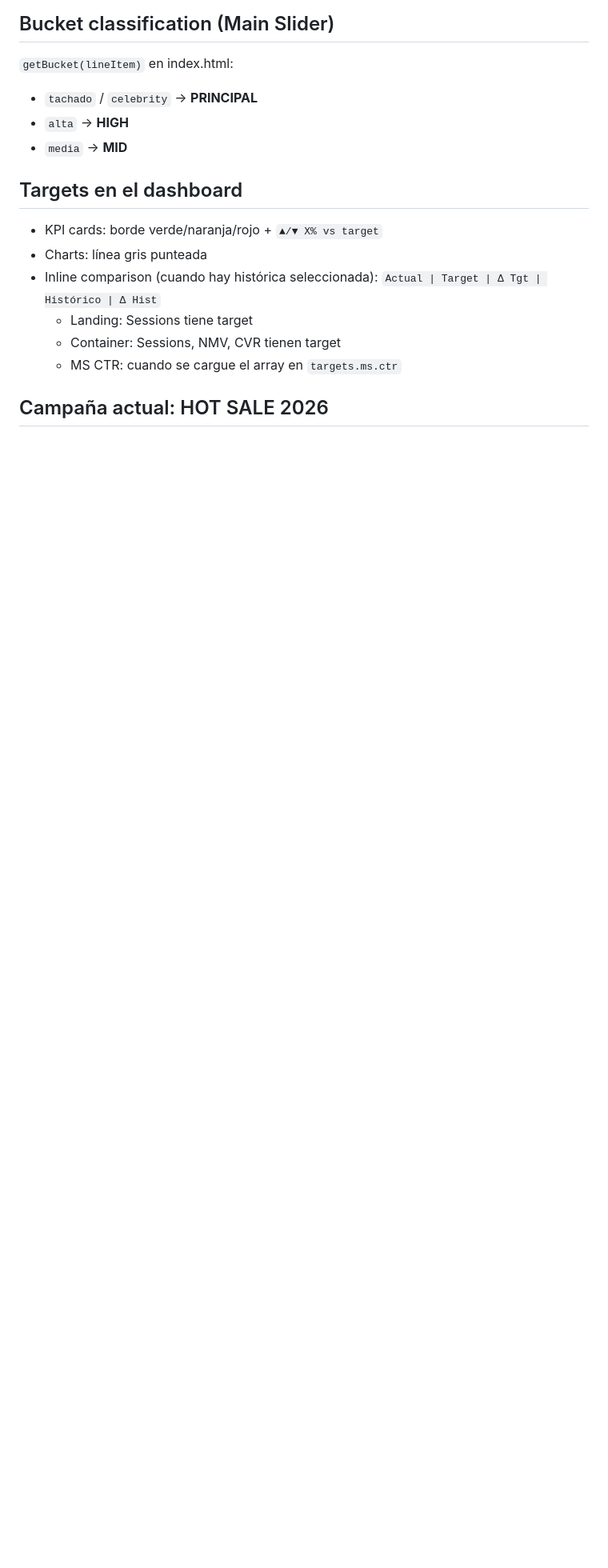
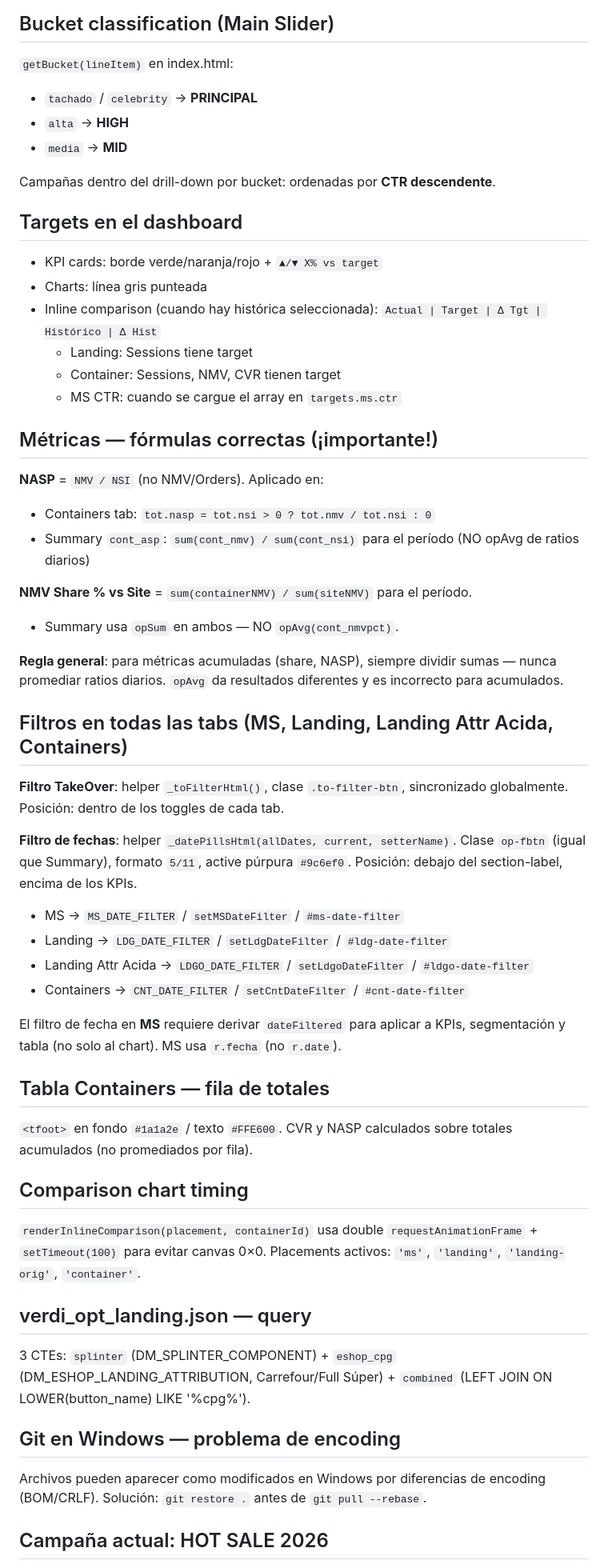
Before and after one commit to josefinaquirno/campaign_tracker, a Markdown page: CLAUDE.md, the part around one of its changes. Shown at 80% size. Rendered like a GitHub page; blank space fills up the shorter version.

Commit message:
docs: update CLAUDE.md with session learnings (filters, NASP, calcs, git tips)
Adds: date pills filter per tab, TO filter locations, NASP=NMV/NSI fix,
opAvg vs ratio-of-sums rule, containers totals row, comparison chart timing,
opt_landing CTEs, Windows encoding git issue.

Co-Authored-By: Claude Sonnet 4.6 <noreply@anthropic.com>

```diff
--- a/CLAUDE.md
+++ b/CLAUDE.md
@@ -67,6 +67,8 @@ Reimportar el flow en Verdi. Al cerrar campaña: correr `process_bq.py` (ajustar
 - `alta` → **HIGH**
 - `media` → **MID**
 
+Campañas dentro del drill-down por bucket: ordenadas por **CTR descendente**.
+
 ## Targets en el dashboard
 - KPI cards: borde verde/naranja/rojo + `▲/▼ X% vs target`
 - Charts: línea gris punteada
@@ -75,6 +77,42 @@ Reimportar el flow en Verdi. Al cerrar campaña: correr `process_bq.py` (ajustar
   - Container: Sessions, NMV, CVR tienen target
   - MS CTR: cuando se cargue el array en `targets.ms.ctr`
 
+## Métricas — fórmulas correctas (¡importante!)
+
+**NASP** = `NMV / NSI` (no NMV/Orders). Aplicado en:
+- Containers tab: `tot.nasp = tot.nsi > 0 ? tot.nmv / tot.nsi : 0`
+- Summary `cont_asp`: `sum(cont_nmv) / sum(cont_nsi)` para el período (NO opAvg de ratios diarios)
+
+**NMV Share % vs Site** = `sum(containerNMV) / sum(siteNMV)` para el período.
+- Summary usa `opSum` en ambos — NO `opAvg(cont_nmvpct)`.
+
+**Regla general**: para métricas acumuladas (share, NASP), siempre dividir sumas — nunca promediar ratios diarios. `opAvg` da resultados diferentes y es incorrecto para acumulados.
+
+## Filtros en todas las tabs (MS, Landing, Landing Attr Acida, Containers)
+
+**Filtro TakeOver**: helper `_toFilterHtml()`, clase `.to-filter-btn`, sincronizado globalmente. Posición: dentro de los toggles de cada tab.
+
+**Filtro de fechas**: helper `_datePillsHtml(allDates, current, setterName)`. Clase `op-fbtn` (igual que Summary), formato `5/11`, active púrpura `#9c6ef0`. Posición: debajo del section-label, encima de los KPIs.
+- MS → `MS_DATE_FILTER` / `setMSDateFilter` / `#ms-date-filter`
+- Landing → `LDG_DATE_FILTER` / `setLdgDateFilter` / `#ldg-date-filter`
+- Landing Attr Acida → `LDGO_DATE_FILTER` / `setLdgoDateFilter` / `#ldgo-date-filter`
+- Containers → `CNT_DATE_FILTER` / `setCntDateFilter` / `#cnt-date-filter`
+
+El filtro de fecha en **MS** requiere derivar `dateFiltered` para aplicar a KPIs, segmentación y tabla (no solo al chart). MS usa `r.fecha` (no `r.date`).
+
+## Tabla Containers — fila de totales
+`<tfoot>` en fondo `#1a1a2e` / texto `#FFE600`. CVR y NASP calculados sobre totales acumulados (no promediados por fila).
+
+## Comparison chart timing
+`renderInlineComparison(placement, containerId)` usa double `requestAnimationFrame` + `setTimeout(100)` para evitar canvas 0×0.
+Placements activos: `'ms'`, `'landing'`, `'landing-orig'`, `'container'`.
+
+## verdi_opt_landing.json — query
+3 CTEs: `splinter` (DM_SPLINTER_COMPONENT) + `eshop_cpg` (DM_ESHOP_LANDING_ATTRIBUTION, Carrefour/Full Súper) + `combined` (LEFT JOIN ON LOWER(button_name) LIKE '%cpg%').
+
+## Git en Windows — problema de encoding
+Archivos pueden aparecer como modificados en Windows por diferencias de encoding (BOM/CRLF). Solución: `git restore .` antes de `git pull --rebase`.
+
 ## Campaña actual: HOT SALE 2026
 - Fechas: 2026-05-11 → 2026-05-18
 - Site: MLA · Mobile · T1
```
Also changed, not shown: other parts of CLAUDE.md (+4 -2 lines).
